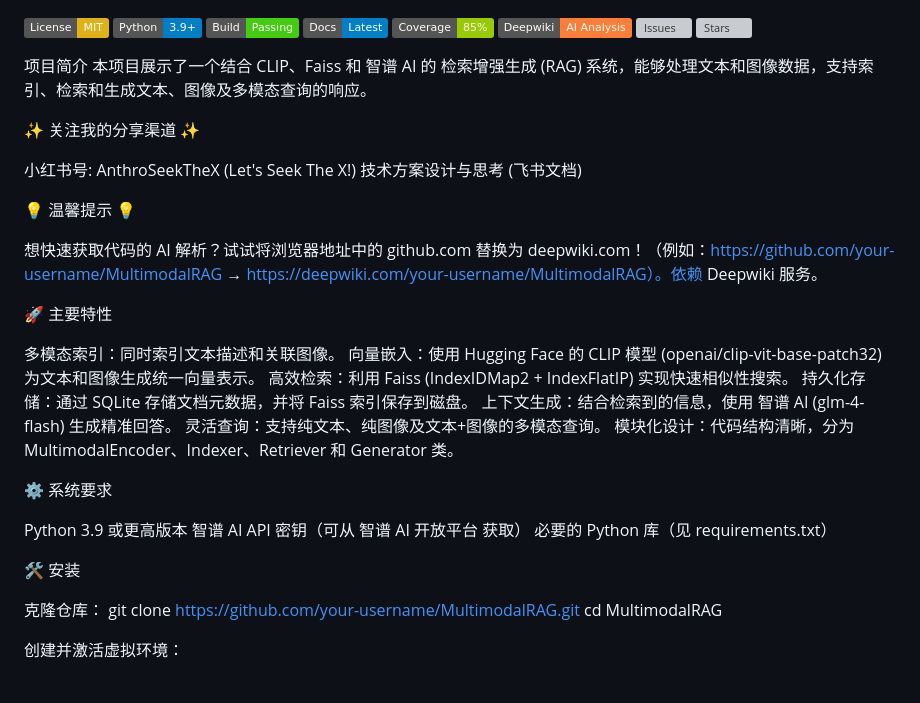
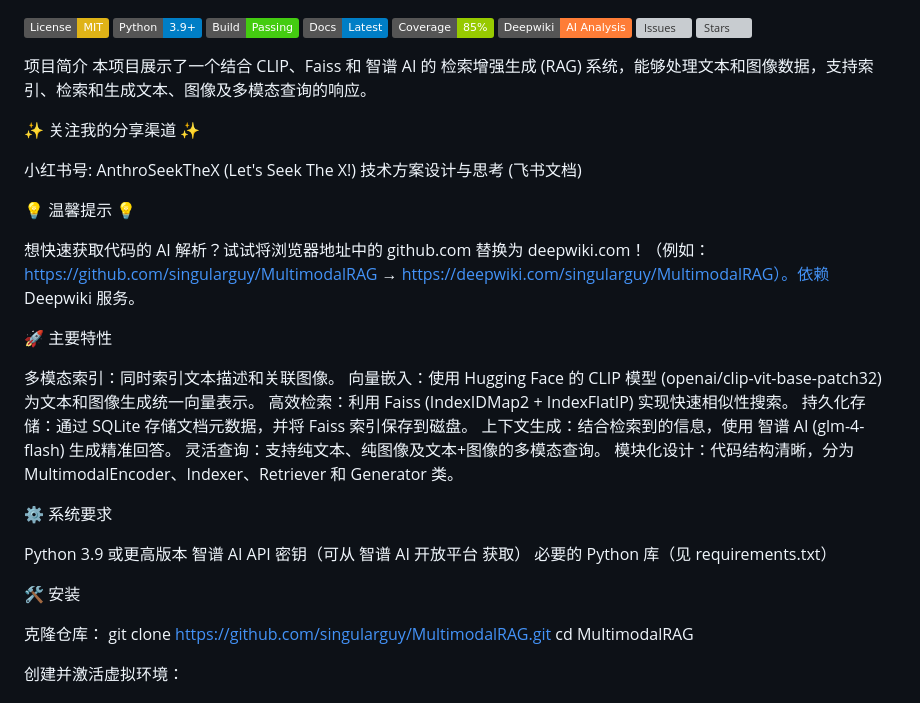
Before and after one commit to liushuai35/MultimodalRAG, a Markdown page: README.md, the part around one of its changes. Rendered like a GitHub page; badges without logos; grey boxes are pictures that could not be loaded.

```diff
--- a/README.md
+++ b/README.md
@@ -17,7 +17,7 @@
 
 💡 温馨提示 💡
 
-想快速获取代码的 AI 解析？试试将浏览器地址中的 github.com 替换为 deepwiki.com！（例如：https://github.com/your-username/MultimodalRAG → https://deepwiki.com/your-username/MultimodalRAG）。依赖 Deepwiki 服务。
+想快速获取代码的 AI 解析？试试将浏览器地址中的 github.com 替换为 deepwiki.com！（例如：https://github.com/singularguy/MultimodalRAG → https://deepwiki.com/singularguy/MultimodalRAG）。依赖 Deepwiki 服务。
 
 
 🚀 主要特性
@@ -39,7 +39,7 @@ Python 3.9 或更高版本
 🛠️ 安装
 
 克隆仓库：
-git clone https://github.com/your-username/MultimodalRAG.git
+git clone https://github.com/singularguy/MultimodalRAG.git
 cd MultimodalRAG
 
 
```
Also changed, not shown: other parts of README.md (+5 -5 lines).
